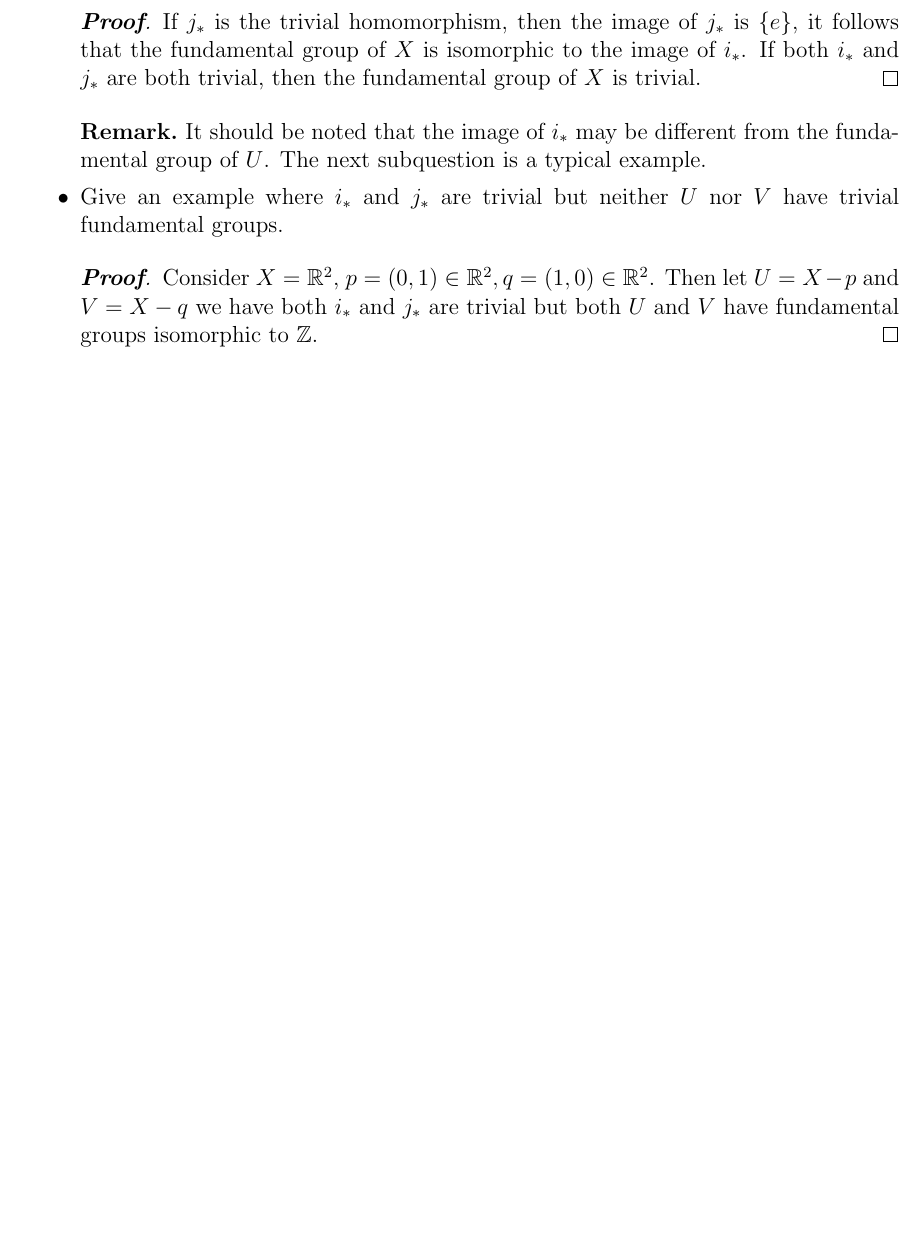
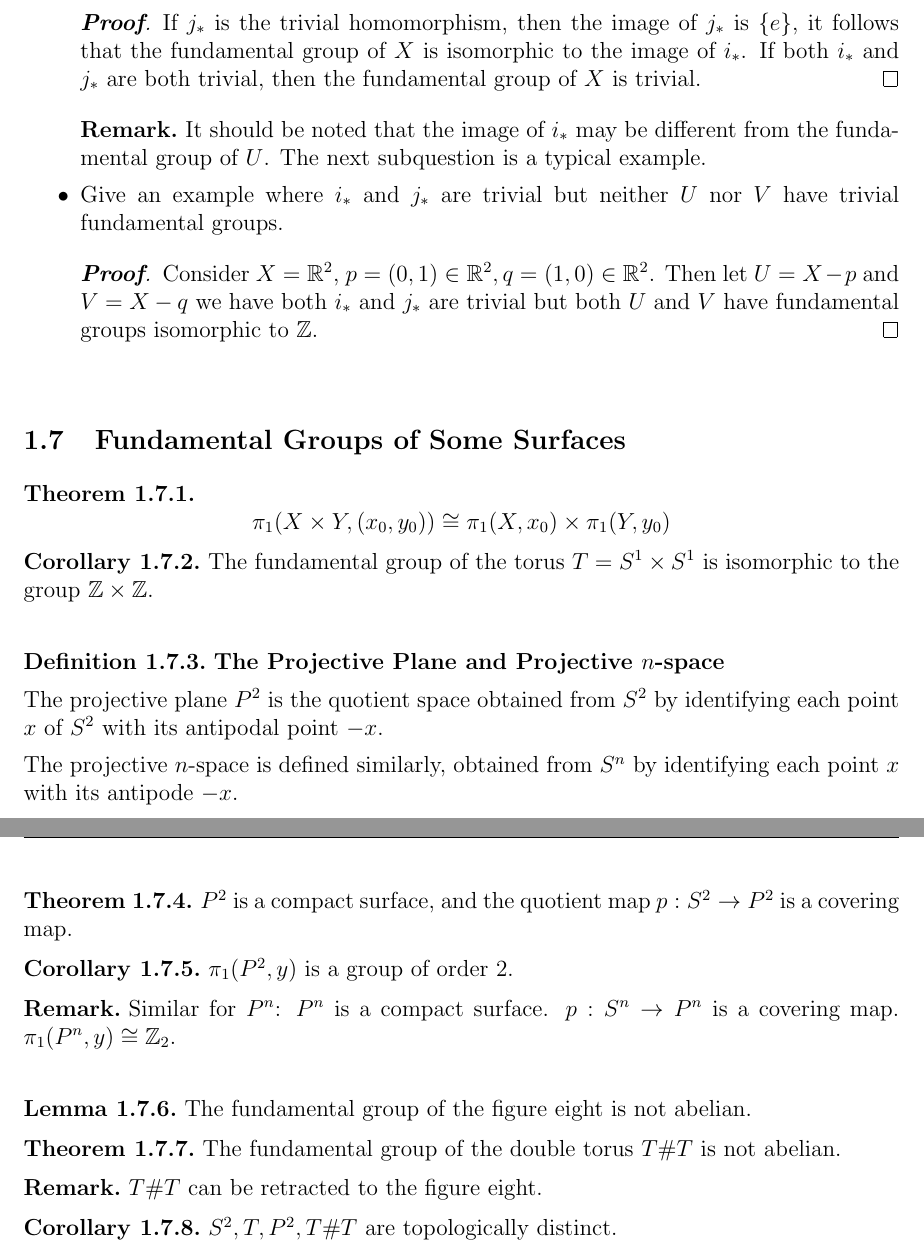
Before and after one commit to ioshift/Algebraic-Topology, a LaTeX document (note.tex): part of page 37 of 39 before the commit and two parts of pages 37 and 38 of 40 after it, the two joined at a grey line, cut so that both start at the same text, the shorter picture padded with empty space. Compiled offline with pdfLaTeX.

Commit message:
Updates from Overleaf

```diff
--- a/note.tex
+++ b/note.tex
@@ -2161,6 +2161,51 @@
              \end{proof}
          \end{itemize}
     \end{ex}
+    \bigskip
+
+    \subsection{Fundamental Groups of Some Surfaces}
+    \begin{thm}
+        \[
+            \pi_1(X\times Y,(x_0,y_0))\cong\pi_1(X,x_0)\times\pi_1(Y,y_0)
+        \]
+    \end{thm}
+    \begin{cor}
+        The fundamental group of the torus $T=S^1\times S^1$ is isomorphic to the group $\Z\times\Z$.
+    \end{cor}
+    \bigskip
+
+    \begin{defi}{The Projective Plane and Projective $n$-space}
+        The projective plane $P^2$ is the quotient space obtained from $S^2$ by identifying each point $x$ of $S^2$ with its antipodal point $-x$.
+
+        The projective $n$-space is defined similarly, obtained from $S^n$ by identifying each point $x$ with its antipode $-x$.
+    \end{defi}
+    \bigskip
+
+    \begin{thm}
+        $P^2$ is a compact surface, and the quotient map $p:S^2\to P^2$ is a covering map.
+    \end{thm}
+    \begin{cor}
+        $\pi_1(P^2,y)$ is a group of order $2$.
+    \end{cor}
+    \begin{remark}
+        Similar for $P^n$: $P^n$ is a compact surface. $p:S^n\to P^n$ is a covering map. $\pi_1(P^n,y)\cong \Z_2$.
+    \end{remark}
+    \bigskip
+
+    \begin{lemma}
+        The fundamental group of the figure eight is not abelian.
+    \end{lemma}
+    \begin{thm}
+        The fundamental group of the double torus $T\#T$ is not abelian.
+    \end{thm}
+    \begin{remark}
+        $T\#T$ can be retracted to the figure eight.
+    \end{remark}
+    \begin{cor}
+        $S^2,T,P^2,T\#T$ are topologically distinct.
+    \end{cor}
+    \bigskip
+
     % --- Back Matter ---
     \printglossary
 
```
